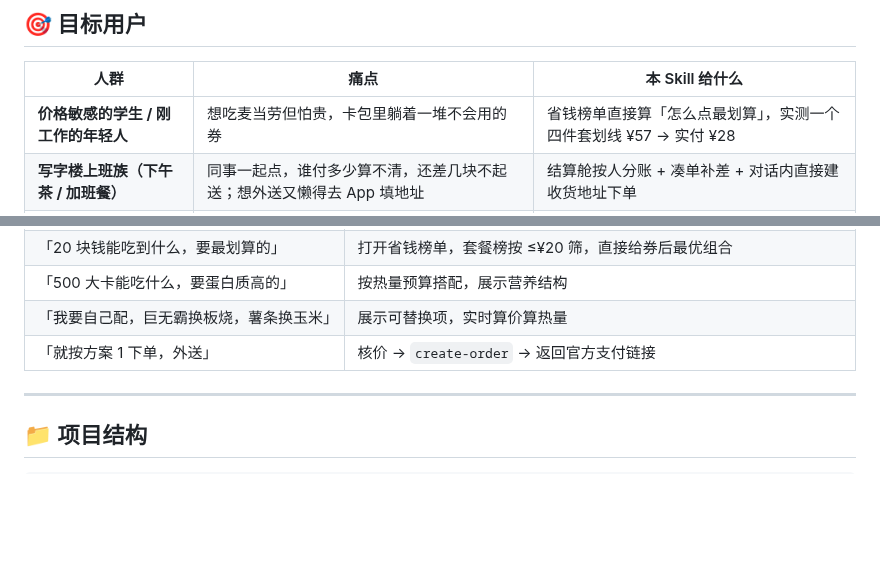
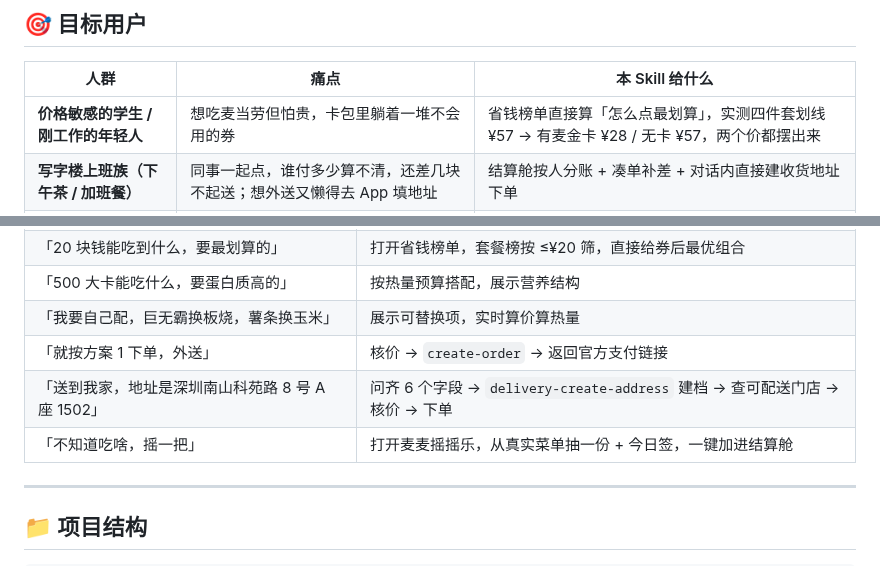
Before and after one commit to Huangxxuan/mcd-savings-skill, a Markdown page: README.md, 2 parts joined by grey strips. Drawn GitHub-style; blank space fills up the shorter version.

```diff
--- a/README.md
+++ b/README.md
@@ -58,7 +58,7 @@
 
 | 人群 | 痛点 | 本 Skill 给什么 |
 |---|---|---|
-| **价格敏感的学生 / 刚工作的年轻人** | 想吃麦当劳但怕贵，卡包里躺着一堆不会用的券 | 省钱榜单直接算「怎么点最划算」，实测一个四件套划线 ¥57 → 实付 ¥28 |
+| **价格敏感的学生 / 刚工作的年轻人** | 想吃麦当劳但怕贵，卡包里躺着一堆不会用的券 | 省钱榜单直接算「怎么点最划算」，实测四件套划线 ¥57 → 有麦金卡 ¥28 / 无卡 ¥57，两个价都摆出来 |
 | **写字楼上班族（下午茶 / 加班餐）** | 同事一起点，谁付多少算不清，还差几块不起送；想外送又懒得去 App 填地址 | 结算舱按人分账 + 凑单补差 + 对话内直接建收货地址下单 |
 | **控卡 / 健身人群** | 不知道一份餐多少卡，怕超 | 卡路里预算筛选 + 蛋白质/脂肪/碳水结构，缺数据的诚实标「热量待核」 |
 | **带娃家长** | 想给孩子搭得均衡又不浪费 | 儿童套餐场景 + 营养结构可视化 |
@@ -192,6 +194,8 @@
 | 「500 大卡能吃什么，要蛋白质高的」    | 按热量预算搭配，展示营养结构                            |
 | 「我要自己配，巨无霸换板烧，薯条换玉米」   | 展示可替换项，实时算价算热量                            |
 | 「就按方案 1 下单，外送」         | 核价 → `create-order` → 返回官方支付链接            |
+| 「送到我家，地址是深圳南山科苑路 8 号 A 座 1502」 | 问齐 6 个字段 → `delivery-create-address` 建档 → 查可配送门店 → 核价 → 下单 |
+| 「不知道吃啥，摇一把」          | 打开麦麦摇摇乐，从真实菜单抽一份 + 今日签，一键加进结算舱 |
 
 ---
 
```
Also changed, not shown: other parts of README.md (+22 -4 lines).
